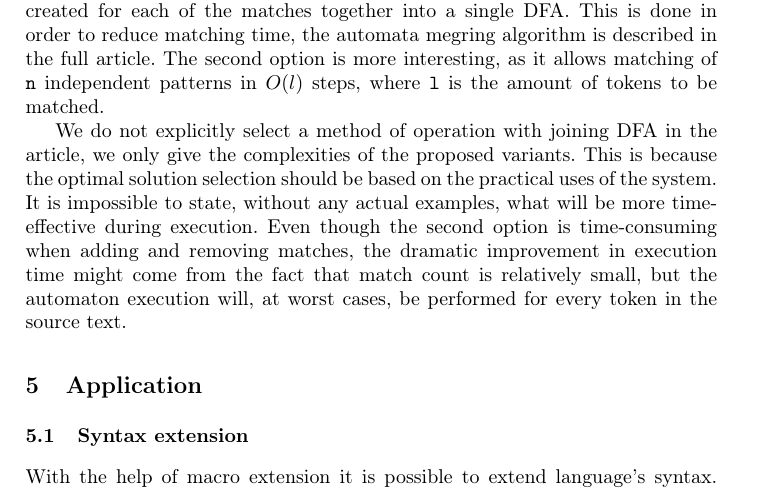
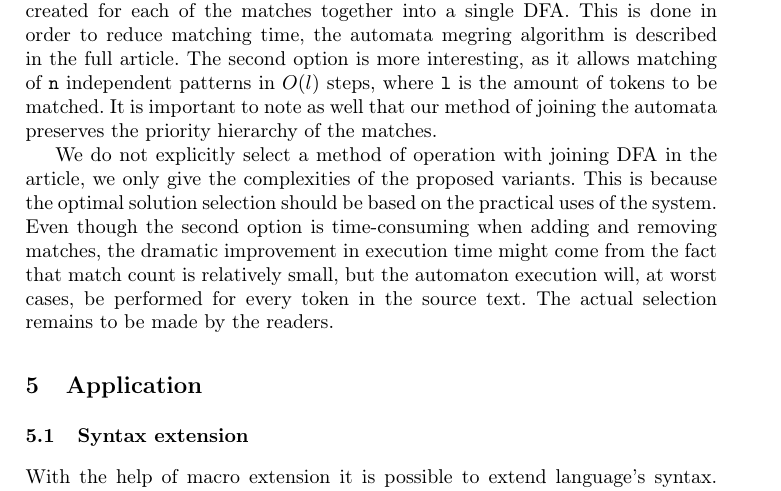
Before and after one commit to junniest/bach_test_repo, a LaTeX paper (paper/paper.tex, which reads paper/regexps.tex): part of page 9 of 10, cut so that both start at the same text. Compiled offline with pdfLaTeX.

Commit message:
Paper:regexps text fixes

```diff
--- a/paper/regexps.tex
+++ b/paper/regexps.tex
@@ -59,15 +59,15 @@ The second option is more complex. In this case we combine the automata created
 for each of the matches together into a single DFA. This is done in order to
 reduce matching time, the automata megring algorithm is described in the full
 article.  The second option is more interesting, as it allows matching of
-\verb/n/ independent patterns in $O(l)$ steps, where \verb/l/ is the amount of
-tokens to be matched.
+\verb/n/ independent patterns in $O(l)$ steps, where \verb/l/ is the amount
+of tokens to be matched. It is important to note as well that our method of
+joining the automata preserves the priority hierarchy of the matches.
 
 We do not explicitly select a method of operation with joining DFA in the
 article, we only give the complexities of the proposed variants. This is
 because the optimal solution selection should be based on the practical uses of
-the system. It is impossible to state, without any actual examples, what will
-be more time-effective during execution. Even though the second option is
-time-consuming when adding and removing matches, the dramatic improvement in
-execution time might come from the fact that match count is relatively small,
-but the automaton execution will, at worst cases, be performed for every token
-in the source text.
+the system. Even though the second option is time-consuming when adding and
+removing matches, the dramatic improvement in execution time might come from
+the fact that match count is relatively small, but the automaton execution
+will, at worst cases, be performed for every token in the source text. The
+actual selection remains to be made by the readers.
```
